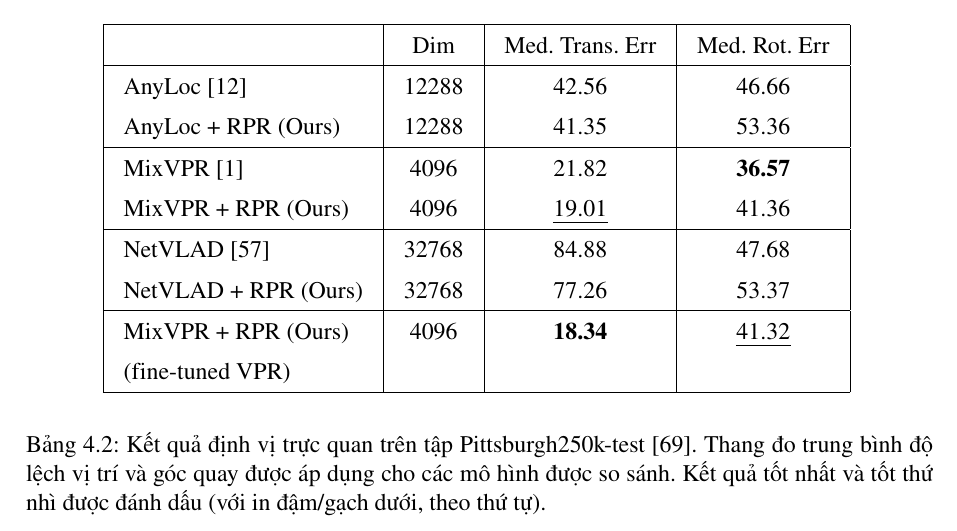
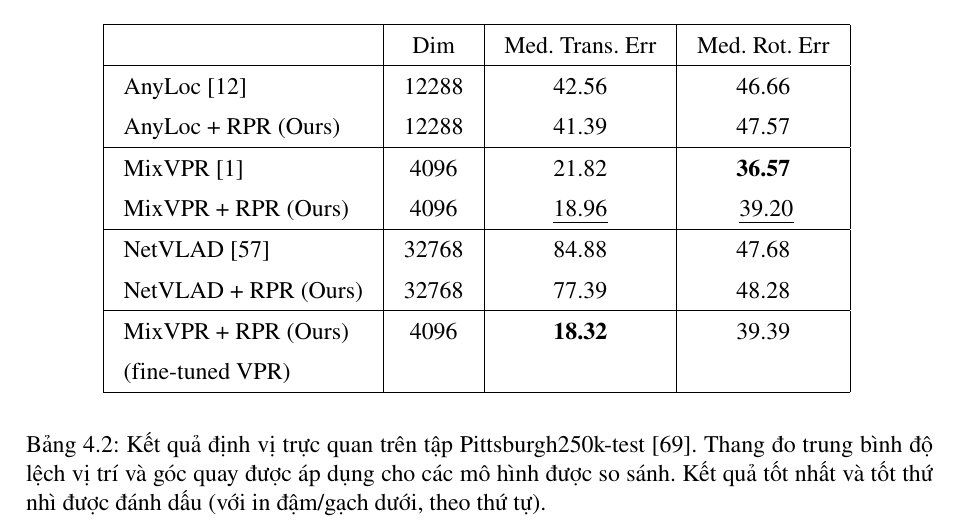
Before and after one commit to LMN1590/ViLoc_report, a LaTeX thesis (Dissertation.tex, which reads chapters/4_Evaluation and Validation.tex): part of page 83 of 102, cut so that both start at the same text. Compiled offline with pdfLaTeX.

Commit message:
Update 4_Evaluation and Validation.tex

```diff
--- a/chapters/4_Evaluation and Validation.tex
+++ b/chapters/4_Evaluation and Validation.tex
@@ -114,12 +114,12 @@ Các mô hình sẽ vừa được so sánh với tư cách riêng lẻ vừa k
 \hline
                                 & Dim   & Med. Trans. Err & Med. Rot. Err \\ \hline
 AnyLoc \cite{keetha2023anyloc}  & 12288 & 42.56           & 46.66         \\
-AnyLoc + RPR (Ours)             & 12288 & 41.35           & 53.36         \\ \hline
+AnyLoc + RPR (Ours)             & 12288 & 41.39           & 47.57         \\ \hline
 MixVPR \cite{alibey2023mixvpr}  & 4096  & 21.82           & \textbf{36.57}\\
-MixVPR + RPR (Ours)             & 4096  & {\ul 19.01}     & 41.36         \\ \hline
+MixVPR + RPR (Ours)             & 4096  & {\ul 18.96}     & { \ul 39.20}         \\ \hline
 NetVLAD \cite{arandjelovic2016netvlad} & 32768 & 84.88             & 47.68           \\
-NetVLAD + RPR (Ours)            & 32768 & 77.26           & 53.37         \\ \hline
-MixVPR + RPR (Ours)             & 4096  &\textbf{18.34}   & {\ul 41.32}   \\
+NetVLAD + RPR (Ours)            & 32768 & 77.39           & 48.28         \\ \hline
+MixVPR + RPR (Ours)             & 4096  &\textbf{18.32}   & 39.39   \\
 (fine-tuned VPR)                &       &                 &               \\ \hline
 \end{tabular}
 \vspace{10pt}
```
